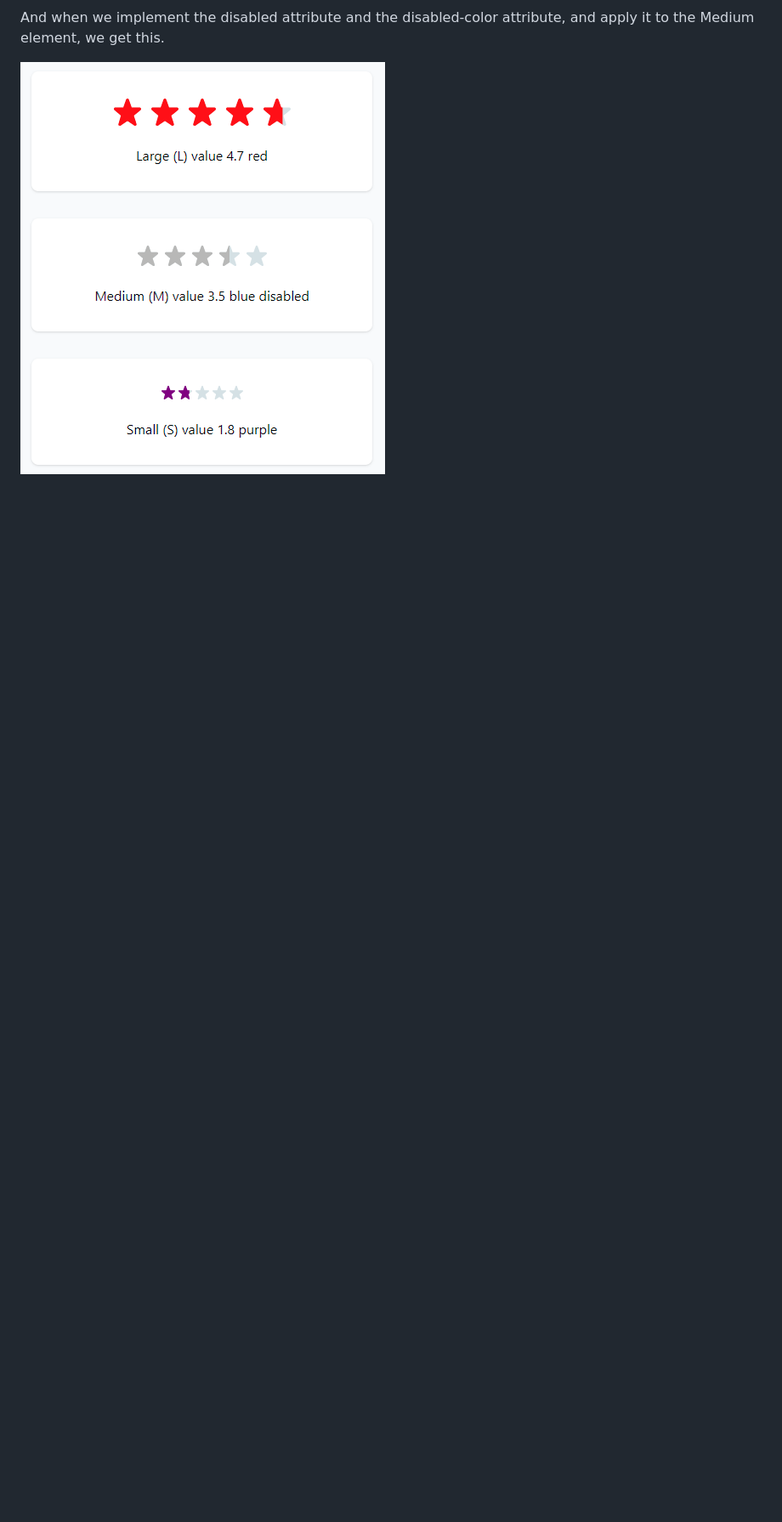
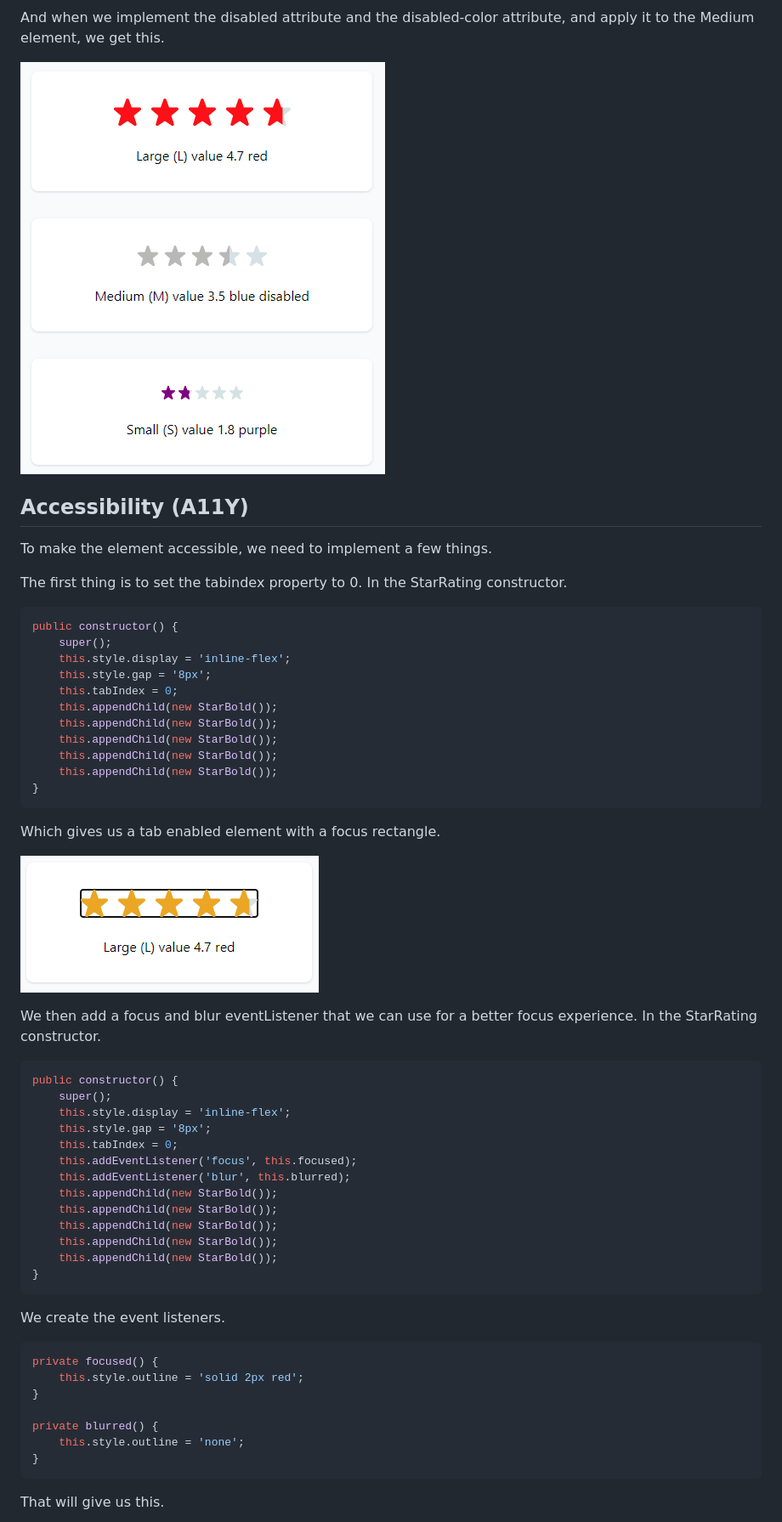
Before and after one commit to martinrossil/star-rating, a Markdown page: README.md, the part around one of its changes. Shown at 85% size. Drawn GitHub-style; pictures changed too: images/img_17.png (added); blank space fills up the shorter version.

Commit message:
Implemented focus / blur states.

````diff
--- a/README.md
+++ b/README.md
@@ -1074,3 +1074,61 @@ and apply it to the Medium element, we get this.
 
 ![](images/img_16.png)
 
+## Accessibility (A11Y)
+
+To make the <star-rating> element accessible, we need to implement a few things.
+
+The first thing is to set the tabindex property to 0.
+In the StarRating constructor.
+
+```ts
+public constructor() {
+	super();
+	this.style.display = 'inline-flex';
+	this.style.gap = '8px';
+	this.tabIndex = 0;
+	this.appendChild(new StarBold());
+	this.appendChild(new StarBold());
+	this.appendChild(new StarBold());
+	this.appendChild(new StarBold());
+	this.appendChild(new StarBold());
+}
+```
+
+Which gives us a tab enabled element with a focus rectangle.
+
+![](images/img_17.png)
+
+We then add a focus and blur eventListener that we can use for a better focus experience.
+In the StarRating constructor.
+
+```ts
+public constructor() {
+	super();
+	this.style.display = 'inline-flex';
+	this.style.gap = '8px';
+	this.tabIndex = 0;
+	this.addEventListener('focus', this.focused);
+	this.addEventListener('blur', this.blurred);
+	this.appendChild(new StarBold());
+	this.appendChild(new StarBold());
+	this.appendChild(new StarBold());
+	this.appendChild(new StarBold());
+	this.appendChild(new StarBold());
+}
+```
+
+We create the event listeners.
+
+```ts
+private focused() {
+	this.style.outline = 'solid 2px red';
+}
+
+private blurred() {
+	this.style.outline = 'none';
+}
+```
+
+That will give us this.
+
````
Also changed, not shown: other parts of README.md (+38 -0 lines), images/img_18.png (added), images/img_19.png (added), images/img_20.png (added), 2 other files.
